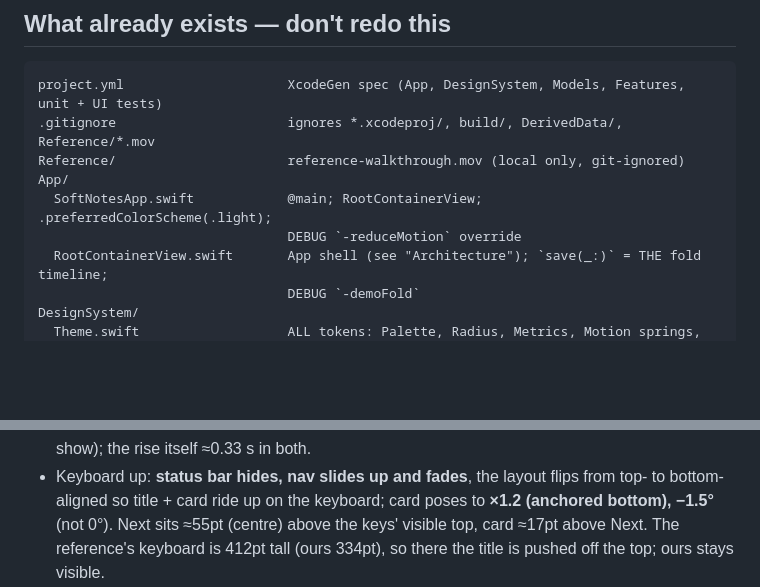
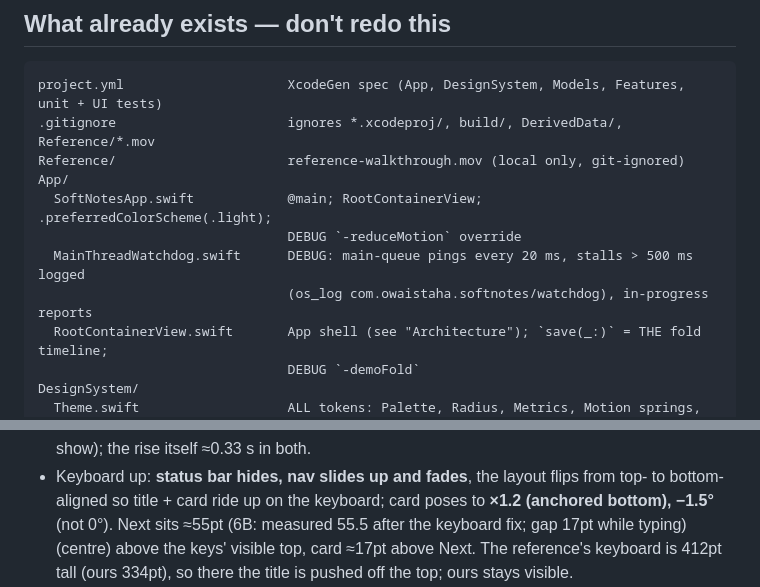
Before and after one commit to owaistaha/softnotes, a Markdown page: CLAUDE.md, 2 parts joined by grey strips. Rendered like a GitHub page; blank space fills up the shorter version.

```diff
--- a/CLAUDE.md
+++ b/CLAUDE.md
@@ -145,6 +145,8 @@ Reference/                      reference-walkthrough.mov (local only, git-ignor
 App/
   SoftNotesApp.swift            @main; RootContainerView; .preferredColorScheme(.light);
                                 DEBUG `-reduceMotion` override
+  MainThreadWatchdog.swift      DEBUG: main-queue pings every 20 ms, stalls > 500 ms logged
+                                (os_log com.owaistaha.softnotes/watchdog), in-progress reports
   RootContainerView.swift       App shell (see "Architecture"); `save(_:)` = THE fold timeline;
                                 DEBUG `-demoFold`
 DesignSystem/
@@ -461,6 +497,7 @@ Measured from 4.69 s (rest, before the tap) and 6.95 s (typed), 393pt phone.
 - Keyboard up: **status bar hides, nav slides up and fades**, the layout flips
   from top- to bottom-aligned so title + card ride up on the keyboard; card
   poses to **×1.2 (anchored bottom), −1.5°** (not 0°). Next sits ≈55pt
+  (6B: measured 55.5 after the keyboard fix; gap 17pt while typing)
   (centre) above the keys' visible top, card ≈17pt above Next. The reference's
   keyboard is 412pt tall (ours 334pt), so there the title is pushed off the
   top; ours stays visible.
```
Also changed, not shown: other parts of CLAUDE.md (+72 -33 lines).
